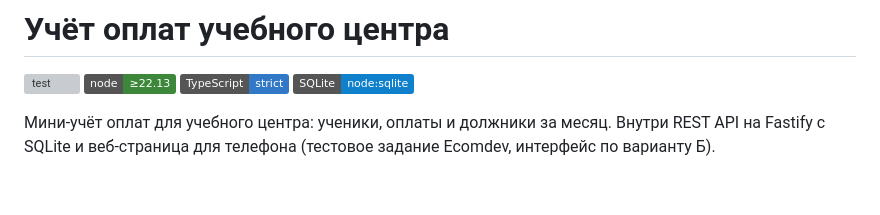
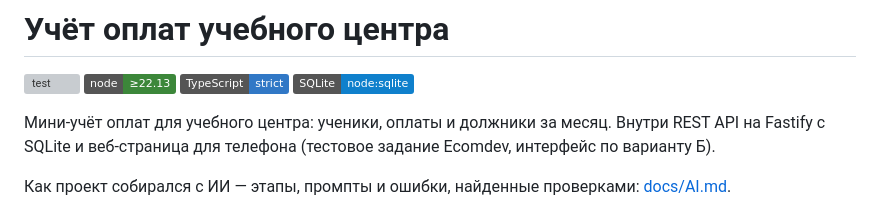
Before and after one commit to RiobVO/edu-payments, a Markdown page: README.md, the part around the change. GitHub-like rendering; badges without logos; blank space fills up the shorter version; grey boxes are pictures that could not be loaded.

```diff
--- a/README.md
+++ b/README.md
@@ -6,6 +6,8 @@
 ![SQLite](https://img.shields.io/badge/SQLite-node%3Asqlite-0f80cc)
 
 Мини-учёт оплат для учебного центра: ученики, оплаты и должники за месяц. Внутри REST API на Fastify с SQLite и веб-страница для телефона (тестовое задание Ecomdev, интерфейс по варианту Б).
+
+Как проект собирался с ИИ — этапы, промпты и ошибки, найденные проверками: [docs/AI.md](docs/AI.md).
 
 <p>
   <img src="docs/debtors.png" width="270" alt="Должники за месяц на телефоне">
```
Also changed, not shown: docs/AI.md (added, +275 -0 lines).
